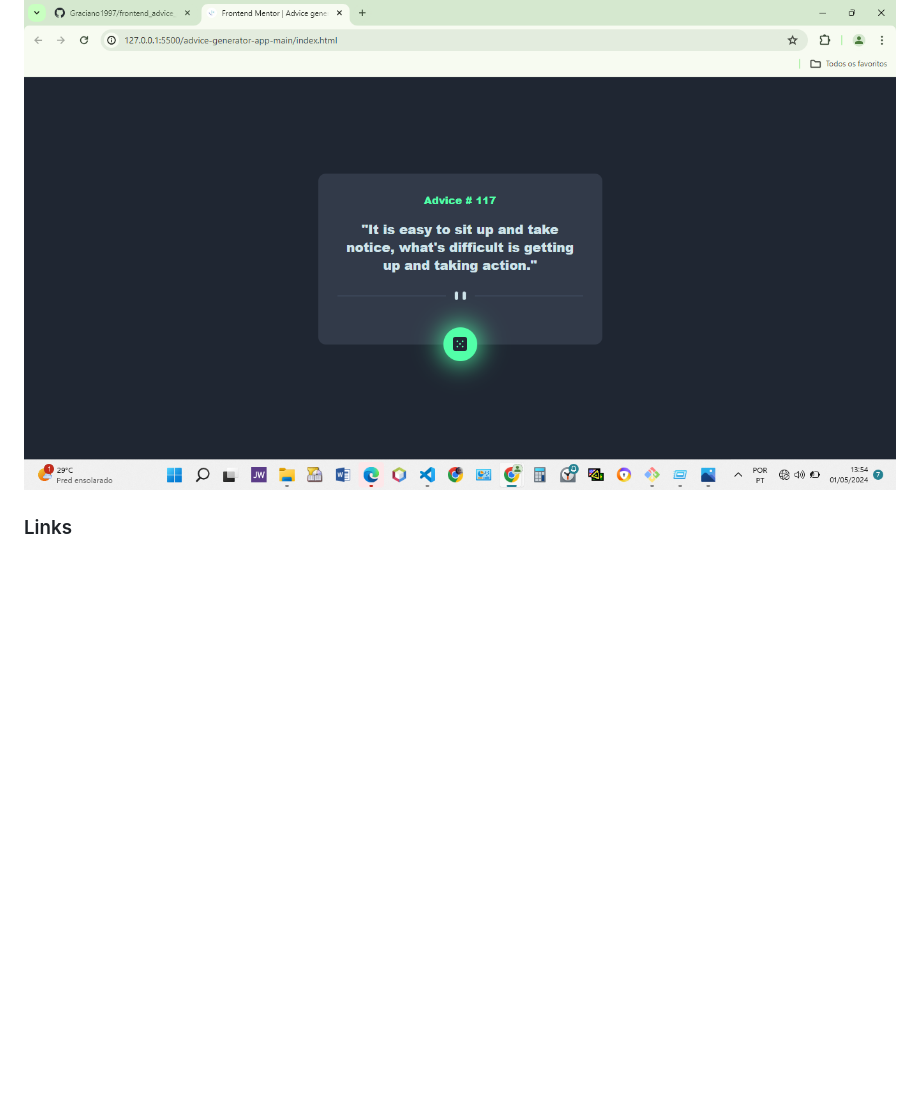
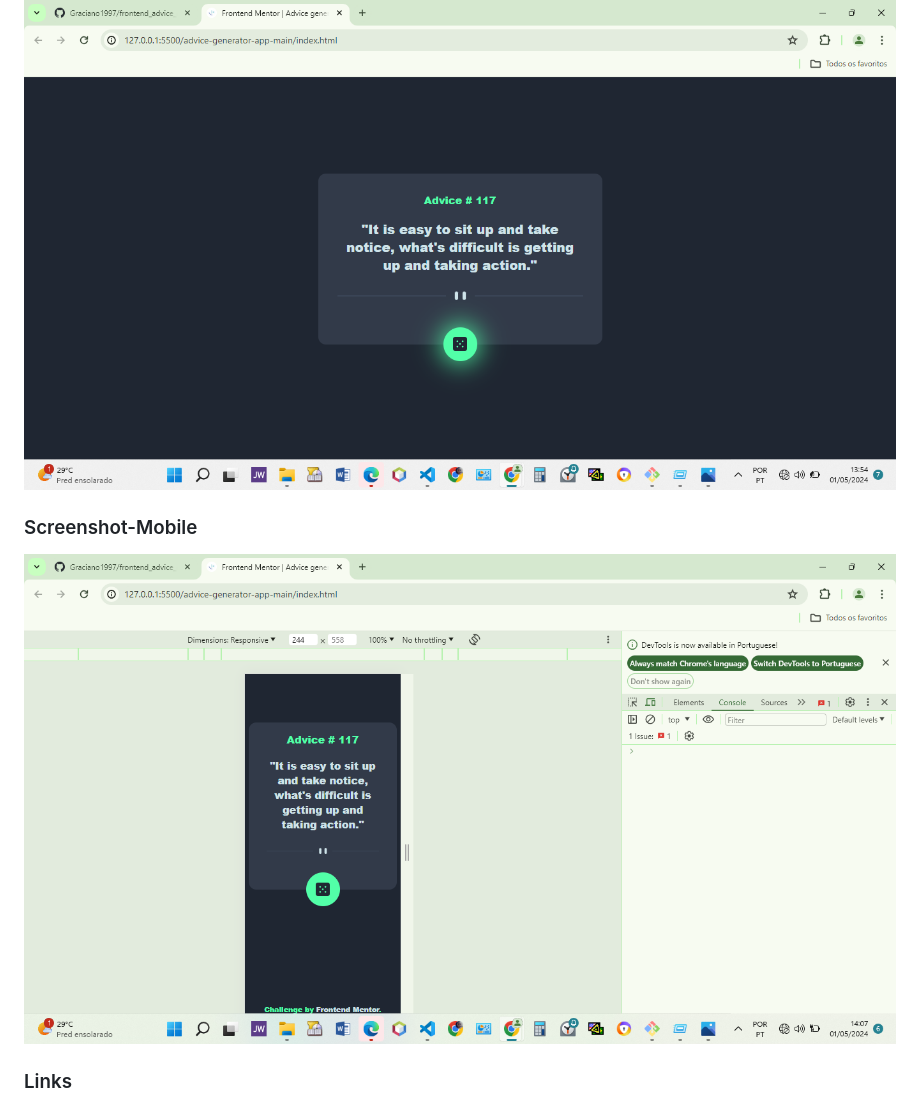
Before and after one commit to Graciano1997/frontend_advice_generator, a Markdown page: advice-generator-app-main/README.md, the part around the change. Rendered like a GitHub page; pictures changed too: advice-generator-app-main/screenshotMobile.png (added); blank space fills up the shorter version.

Commit message:
add the mobile picture

```diff
--- a/advice-generator-app-main/README.md
+++ b/advice-generator-app-main/README.md
@@ -33,6 +33,10 @@ Users should be able to:
 ### Screenshot-Ative
 
 ![](./screenshotAtive.png)
+
+### Screenshot-Mobile
+
+![](./screenshotMobile.png)
 
 
 ### Links
```
